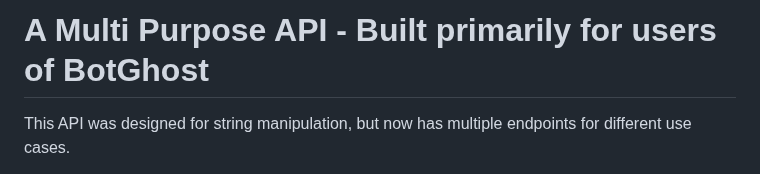
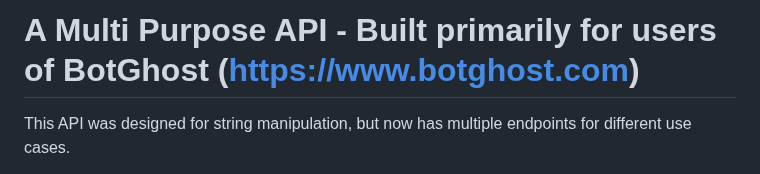
Before and after one commit to TheRealDax/multi-api, a Markdown page: README.md, the part around the change. GitHub-like rendering.

```diff
--- a/README.md
+++ b/README.md
@@ -1,4 +1,4 @@
-# A Multi Purpose API - Built primarily for users of BotGhost
+# A Multi Purpose API - Built primarily for users of BotGhost (https://www.botghost.com)
 
 This API was designed for string manipulation, but now has multiple endpoints for different use cases.
 
```
